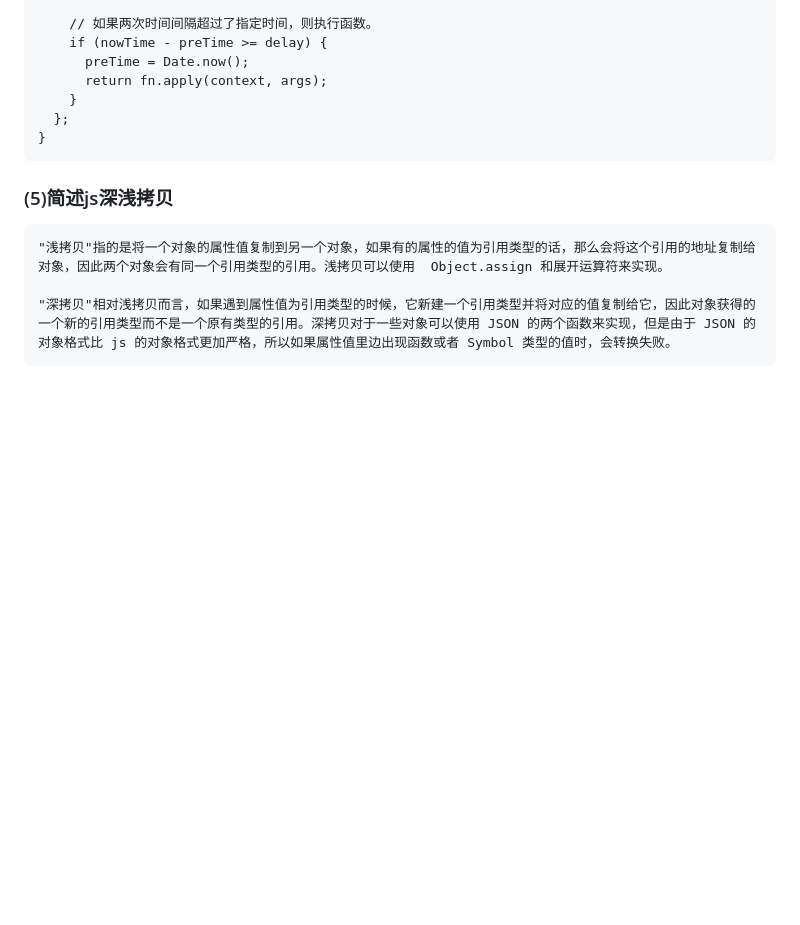
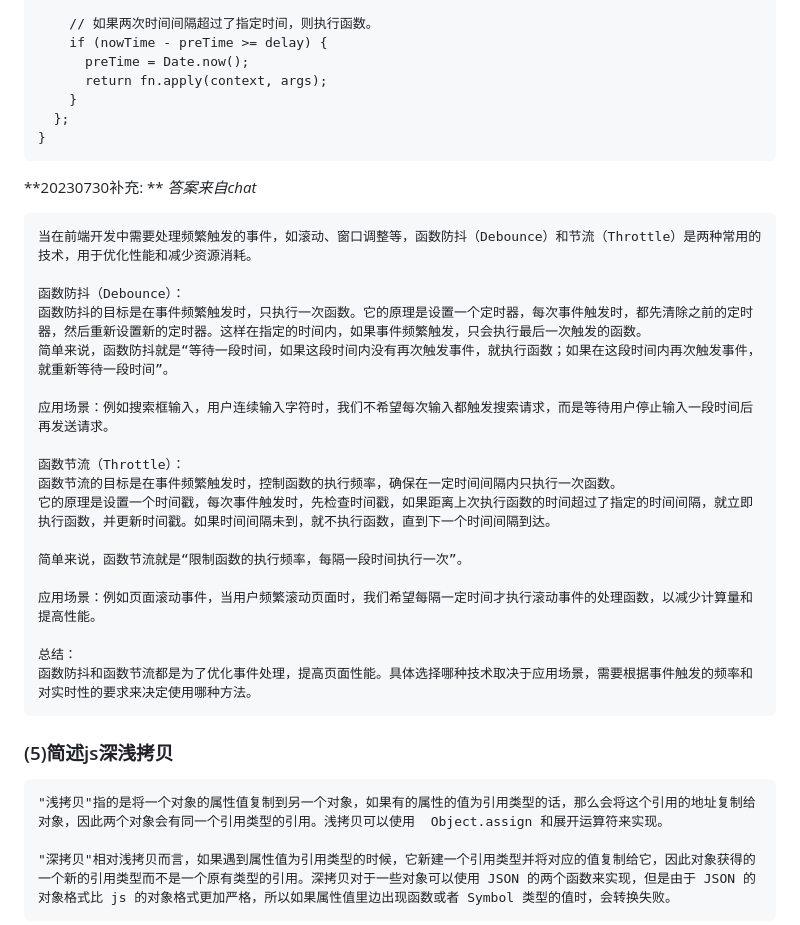
Before and after one commit to yctjb1/front_notebook_by_devwolf, a Markdown page: 20210415面试准备.md, the part around one of its changes. Rendered like a GitHub page; blank space fills up the shorter version.

Commit message:
[misc] 走马观花了一下，给三个知识点更新了标记补充

````diff
--- a/20210415面试准备.md
+++ b/20210415面试准备.md
@@ -281,6 +283,31 @@ function throttle(fn, delay) {
 }
 ```
 
+**20230730补充: ** *答案来自chat*
+
+```
+当在前端开发中需要处理频繁触发的事件，如滚动、窗口调整等，函数防抖（Debounce）和节流（Throttle）是两种常用的技术，用于优化性能和减少资源消耗。
+
+函数防抖（Debounce）：
+函数防抖的目标是在事件频繁触发时，只执行一次函数。它的原理是设置一个定时器，每次事件触发时，都先清除之前的定时器，然后重新设置新的定时器。这样在指定的时间内，如果事件频繁触发，只会执行最后一次触发的函数。
+简单来说，函数防抖就是“等待一段时间，如果这段时间内没有再次触发事件，就执行函数；如果在这段时间内再次触发事件，就重新等待一段时间”。
+
+应用场景：例如搜索框输入，用户连续输入字符时，我们不希望每次输入都触发搜索请求，而是等待用户停止输入一段时间后再发送请求。
+
+函数节流（Throttle）：
+函数节流的目标是在事件频繁触发时，控制函数的执行频率，确保在一定时间间隔内只执行一次函数。
+它的原理是设置一个时间戳，每次事件触发时，先检查时间戳，如果距离上次执行函数的时间超过了指定的时间间隔，就立即执行函数，并更新时间戳。如果时间间隔未到，就不执行函数，直到下一个时间间隔到达。
+
+简单来说，函数节流就是“限制函数的执行频率，每隔一段时间执行一次”。
+
+应用场景：例如页面滚动事件，当用户频繁滚动页面时，我们希望每隔一定时间才执行滚动事件的处理函数，以减少计算量和提高性能。
+
+总结：
+函数防抖和函数节流都是为了优化事件处理，提高页面性能。具体选择哪种技术取决于应用场景，需要根据事件触发的频率和对实时性的要求来决定使用哪种方法。
+```
+
+
+
 ### (5)简述js深浅拷贝
 
 ```
````
Also changed, not shown: other parts of 20210415面试准备.md (+2 -0 lines), JS、react、antd、css笔记(常用+连载版).md (+9 -0 lines).
